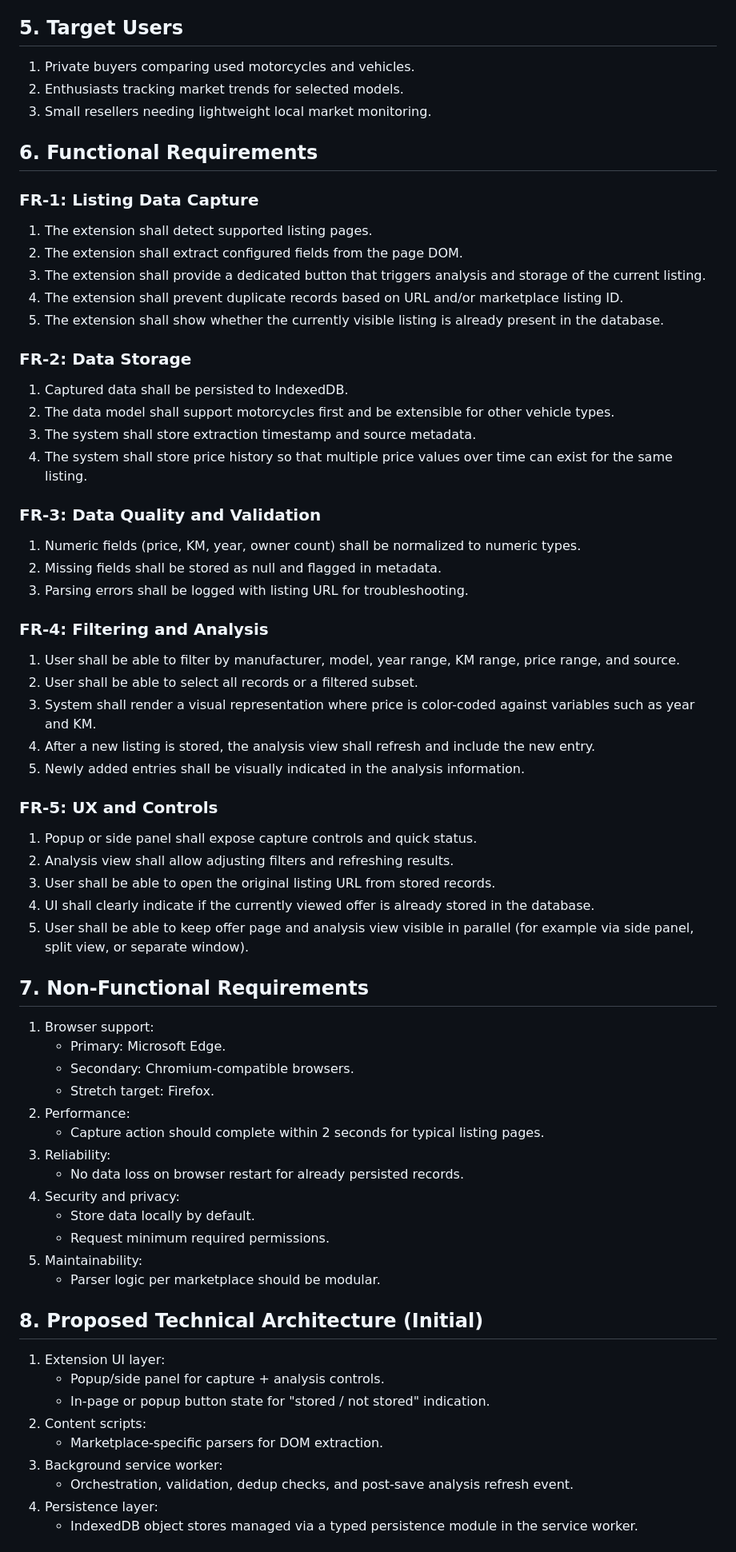
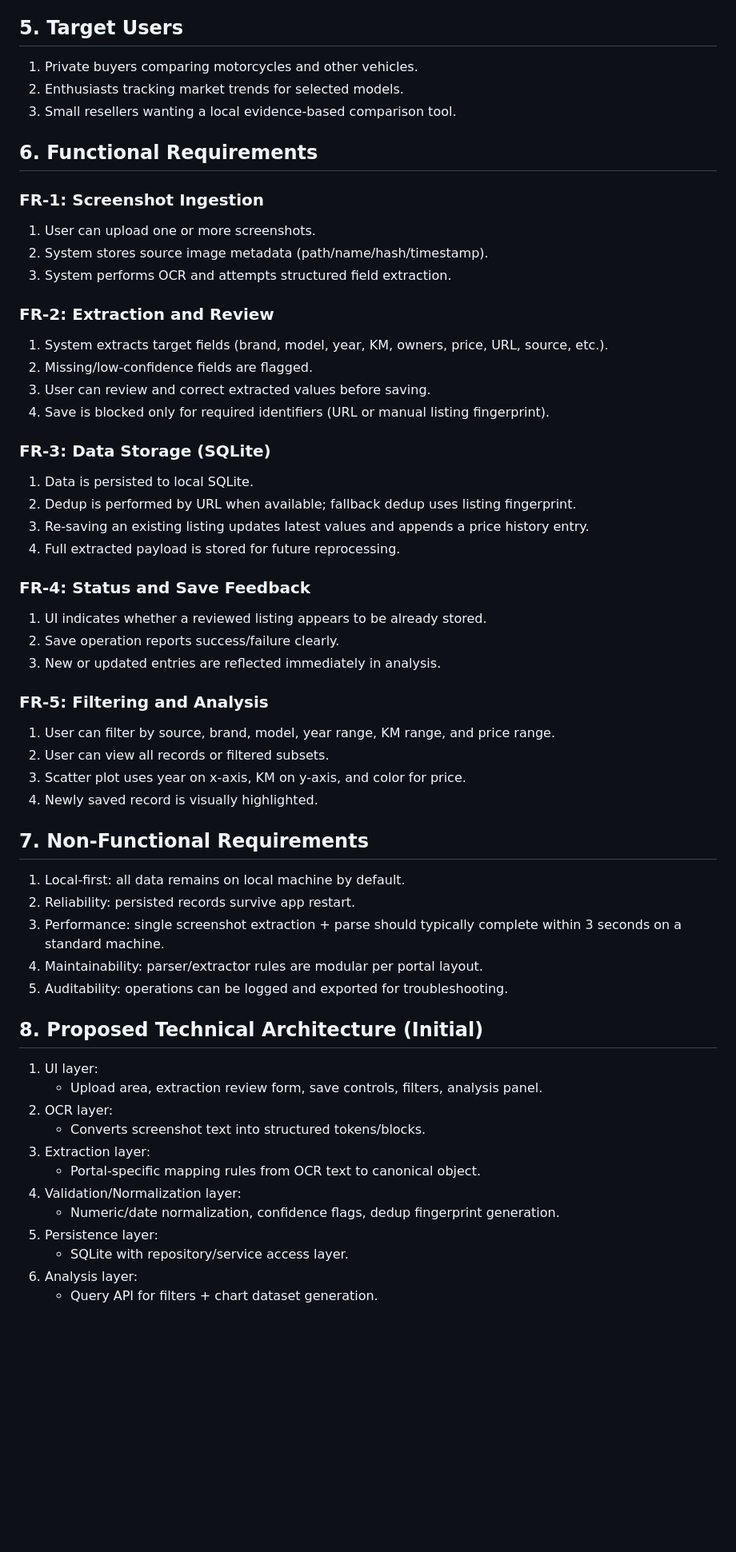
Before and after one commit to schmitz-u/UsedCarMarket, a Markdown page: Docs/Specs/PRD-Browser-Extension-Used-Vehicle-Market.md, the part around one of its changes. Shown at 80% size. Drawn GitHub-style; blank space fills up the shorter version.

Commit message:
refactor: update PRD to reflect transition from browser extension to standalone app with enhanced data handling and user review processes

```diff
--- a/Docs/Specs/PRD-Browser-Extension-Used-Vehicle-Market.md
+++ b/Docs/Specs/PRD-Browser-Extension-Used-Vehicle-Market.md
@@ -59,65 +56,56 @@ A local structured dataset plus visual analysis enables better understanding of
 
 ## 5. Target Users
-1. Private buyers comparing used motorcycles and vehicles.
+1. Private buyers comparing motorcycles and other vehicles.
 2. Enthusiasts tracking market trends for selected models.
-3. Small resellers needing lightweight local market monitoring.
+3. Small resellers wanting a local evidence-based comparison tool.
 
 ## 6. Functional Requirements
-### FR-1: Listing Data Capture
-1. The extension shall detect supported listing pages.
-2. The extension shall extract configured fields from the page DOM.
-3. The extension shall provide a dedicated button that triggers analysis and storage of the current listing.
-4. The extension shall prevent duplicate records based on URL and/or marketplace listing ID.
-5. The extension shall show whether the currently visible listing is already present in the database.
+### FR-1: Screenshot Ingestion
+1. User can upload one or more screenshots.
+2. System stores source image metadata (path/name/hash/timestamp).
+3. System performs OCR and attempts structured field extraction.
 
-### FR-2: Data Storage
-1. Captured data shall be persisted to IndexedDB.
-2. The data model shall support motorcycles first and be extensible for other vehicle types.
-3. The system shall store extraction timestamp and source metadata.
-4. The system shall store price history so that multiple price values over time can exist for the same listing.
+### FR-2: Extraction and Review
+1. System extracts target fields (brand, model, year, KM, owners, price, URL, source, etc.).
+2. Missing/low-confidence fields are flagged.
+3. User can review and correct extracted values before saving.
+4. Save is blocked only for required identifiers (URL or manual listing fingerprint).
 
-### FR-3: Data Quality and Validation
-1. Numeric fields (price, KM, year, owner count) shall be normalized to numeric types.
-2. Missing fields shall be stored as null and flagged in metadata.
-3. Parsing errors shall be logged with listing URL for troubleshooting.
+### FR-3: Data Storage (SQLite)
+1. Data is persisted to local SQLite.
+2. Dedup is performed by URL when available; fallback dedup uses listing fingerprint.
+3. Re-saving an existing listing updates latest values and appends a price history entry.
+4. Full extracted payload is stored for future reprocessing.
 
-### FR-4: Filtering and Analysis
-1. User shall be able to filter by manufacturer, model, year range, KM range, price range, and source.
-2. User shall be able to select all records or a filtered subset.
-3. System shall render a visual representation where price is color-coded against variables such as year and KM.
-4. After a new listing is stored, the analysis view shall refresh and include the new entry.
-5. Newly added entries shall be visually indicated in the analysis information.
+### FR-4: Status and Save Feedback
+1. UI indicates whether a reviewed listing appears to be already stored.
+2. Save operation reports success/failure clearly.
+3. New or updated entries are reflected immediately in analysis.
 
-### FR-5: UX and Controls
-1. Popup or side panel shall expose capture controls and quick status.
-2. Analysis view shall allow adjusting filters and refreshing results.
-3. User shall be able to open the original listing URL from stored records.
-4. UI shall clearly indicate if the currently viewed offer is already stored in the database.
-5. User shall be able to keep offer page and analysis view visible in parallel (for example via side panel, split view, or separate window).
+### FR-5: Filtering and Analysis
+1. User can filter by source, brand, model, year range, KM range, and price range.
+2. User can view all records or filtered subsets.
+3. Scatter plot uses year on x-axis, KM on y-axis, and color for price.
+4. Newly saved record is visually highlighted.
 
 ## 7. Non-Functional Requirements
-1. Browser support:
-   - Primary: Microsoft Edge.
-   - Secondary: Chromium-compatible browsers.
-   - Stretch target: Firefox.
-2. Performance:
-   - Capture action should complete within 2 seconds for typical listing pages.
-3. Reliability:
-   - No data loss on browser restart for already persisted records.
-4. Security and privacy:
-   - Store data locally by default.
-   - Request minimum required permissions.
-5. Maintainability:
-   - Parser logic per marketplace should be modular.
+1. Local-first: all data remains on local machine by default.
+2. Reliability: persisted records survive app restart.
+3. Performance: single screenshot extraction + parse should typically complete within 3 seconds on a standard machine.
+4. Maintainability: parser/extractor rules are modular per portal layout.
+5. Auditability: operations can be logged and exported for troubleshooting.
 
 ## 8. Proposed Technical Architecture (Initial)
-1. Extension UI layer:
-   - Popup/side panel for capture + analysis controls.
-   - In-page or popup button state for "stored / not stored" indication.
-2. Content scripts:
-   - Marketplace-specific parsers for DOM extraction.
-3. Background service worker:
-   - Orchestration, validation, dedup checks, and post-save analysis refresh event.
-4. Persistence layer:
-   - IndexedDB object stores managed via a typed persistence module in the service worker.
+1. UI layer:
+   - Upload area, extraction review form, save controls, filters, analysis panel.
+2. OCR layer:
+   - Converts screenshot text into structured tokens/blocks.
+3. Extraction layer:
+   - Portal-specific mapping rules from OCR text to canonical object.
+4. Validation/Normalization layer:
+   - Numeric/date normalization, confidence flags, dedup fingerprint generation.
+5. Persistence layer:
+   - SQLite with repository/service access layer.
+6. Analysis layer:
+   - Query API for filters + chart dataset generation.
 
```
Also changed, not shown: other parts of Docs/Specs/PRD-Browser-Extension-Used-Vehicle-Market.md (+97 -173 lines).
